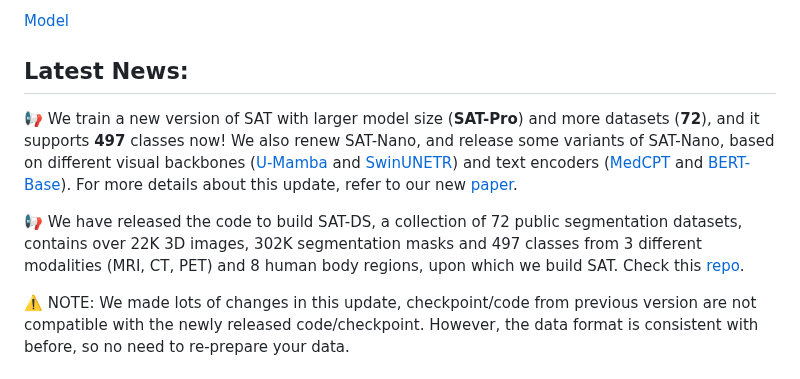
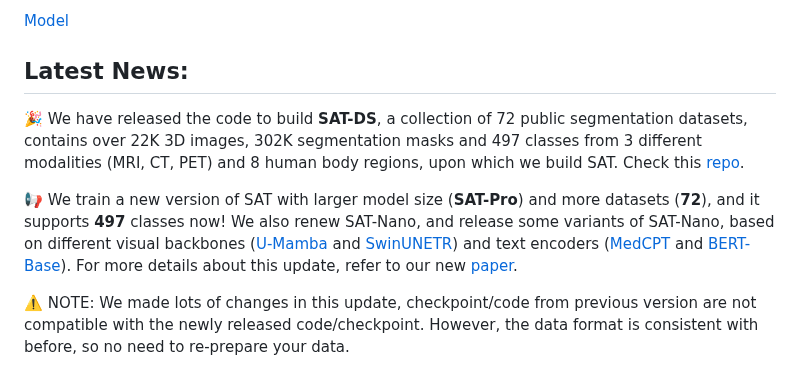
Before and after one commit to zhaoziheng/SAT, a Markdown page: README.md, the part around the change. GitHub-like rendering.

```diff
--- a/README.md
+++ b/README.md
@@ -8,11 +8,11 @@ This is the official repository for "One Model to Rule them All: Towards Univers
 [Model](https://huggingface.co/zzh99/SAT)
 
 ## Latest News:
+🎉 We have released the code to build **SAT-DS**, a collection of 72 public segmentation datasets, contains over 22K 3D images, 302K segmentation masks and 497 classes from 3 different modalities (MRI, CT, PET) and 8 human body regions, upon which we build SAT. Check this [repo](https://github.com/zhaoziheng/SAT-DS/tree/main).
+
 📢 We train a new version of SAT with larger model size (**SAT-Pro**) and more datasets (**72**), and it supports **497** classes now!
 We also renew SAT-Nano, and release some variants of SAT-Nano, based on different visual backbones ([U-Mamba](https://github.com/bowang-lab/U-Mamba/tree/main) and [SwinUNETR](https://arxiv.org/abs/2201.01266)) and text encoders ([MedCPT](https://huggingface.co/ncbi/MedCPT-Query-Encoder) and [BERT-Base](https://huggingface.co/google-bert/bert-base-uncased)).
 For more details about this update, refer to our new [paper](https://arxiv.org/abs/2312.17183).
-
-📢 We have released the code to build SAT-DS, a collection of 72 public segmentation datasets, contains over 22K 3D images, 302K segmentation masks and 497 classes from 3 different modalities (MRI, CT, PET) and 8 human body regions, upon which we build SAT. Check this [repo](https://github.com/zhaoziheng/SAT-DS/tree/main).
 
 ⚠️ NOTE: We made lots of changes in this update, checkpoint/code from previous version are not compatible with the newly released code/checkpoint. However, the data format is consistent with before, so no need to re-prepare your data.
 
```
